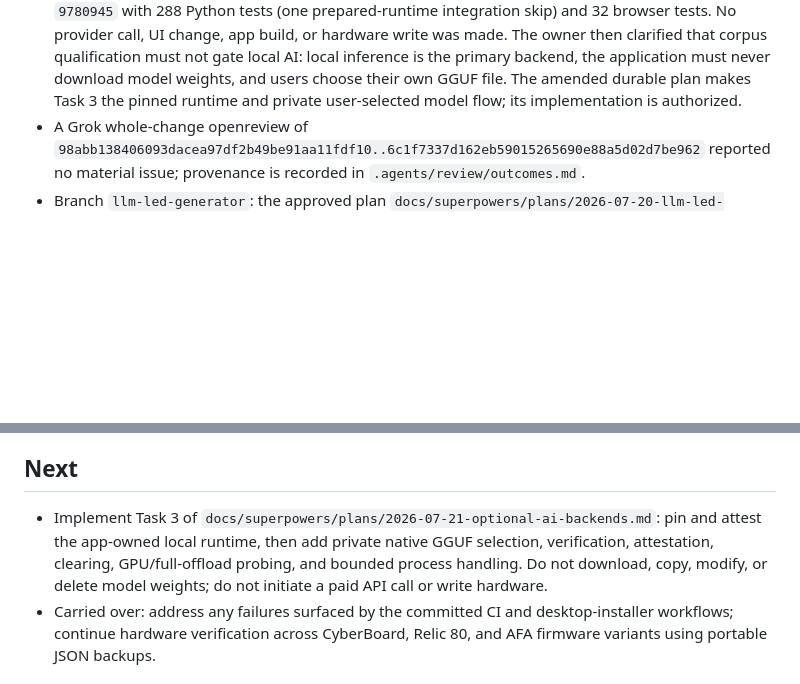
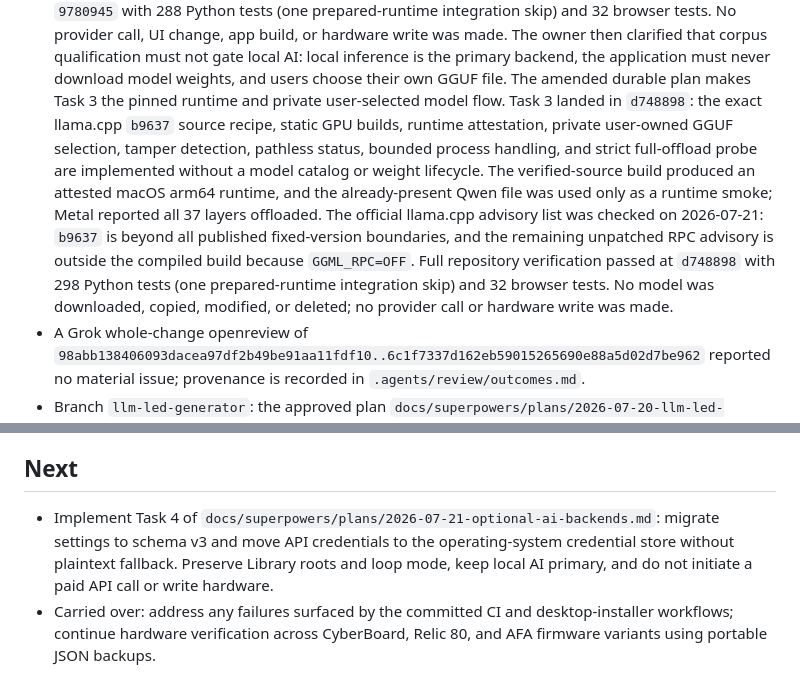
Before and after one commit to roethlar/AMKB-GUI, a Markdown page: .agents/state.md, 2 parts joined by grey strips. Drawn GitHub-style; blank space fills up the shorter version.

Commit message:
docs: record local runtime completion

```diff
--- a/.agents/state.md
+++ b/.agents/state.md
@@ -162,7 +162,19 @@
   AI: local inference is the primary backend, the application must never
   download model weights, and users choose their own GGUF file. The amended
   durable plan makes Task 3 the pinned runtime and private user-selected model
-  flow; its implementation is authorized.
+  flow. Task 3 landed in `d748898`: the exact llama.cpp `b9637` source recipe,
+  static GPU builds, runtime attestation, private user-owned GGUF selection,
+  tamper detection, pathless status, bounded process handling, and strict
+  full-offload probe are implemented without a model catalog or weight
+  lifecycle. The verified-source build produced an attested macOS arm64
+  runtime, and the already-present Qwen file was used only as a runtime smoke;
+  Metal reported all 37 layers offloaded. The official llama.cpp advisory list
+  was checked on 2026-07-21: `b9637` is beyond all published fixed-version
+  boundaries, and the remaining unpatched RPC advisory is outside the compiled
+  build because `GGML_RPC=OFF`. Full repository verification passed at
+  `d748898` with 298 Python tests (one prepared-runtime integration skip) and 32
+  browser tests. No model was downloaded, copied, modified, or deleted; no
+  provider call or hardware write was made.
 - A Grok whole-change openreview of
   `98abb138406093dacea97df2b49be91aa11fdf10..6c1f7337d162eb59015265690e88a5d02d7be962`
   reported no material issue; provenance is recorded in
@@ -186,12 +198,11 @@
 
 ## Next
 
-- Implement Task 3 of
-  `docs/superpowers/plans/2026-07-21-optional-ai-backends.md`: pin and attest the
-  app-owned local runtime, then add private native GGUF selection, verification,
-  attestation, clearing, GPU/full-offload probing, and bounded process handling.
-  Do not download, copy, modify, or delete model weights; do not initiate a paid
-  API call or write hardware.
+- Implement Task 4 of
+  `docs/superpowers/plans/2026-07-21-optional-ai-backends.md`: migrate settings
+  to schema v3 and move API credentials to the operating-system credential
+  store without plaintext fallback. Preserve Library roots and loop mode, keep
+  local AI primary, and do not initiate a paid API call or write hardware.
 - Carried over: address any failures surfaced by the committed CI and
   desktop-installer workflows; continue hardware verification across
   CyberBoard, Relic 80, and AFA firmware variants using portable JSON
```
Also changed, not shown: 1 other file.
